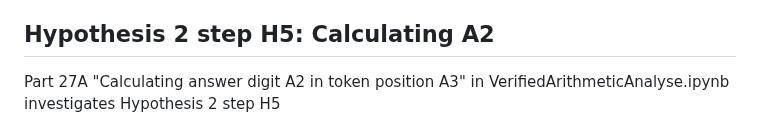
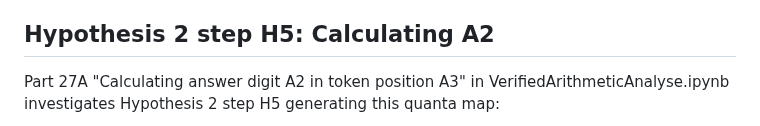
Before and after one commit to PhilipQuirke/quanta_maths, a Markdown page: mixed_model.md, the part around one of its changes. Rendered like a GitHub page.

```diff
--- a/mixed_model.md
+++ b/mixed_model.md
@@ -87,5 +87,5 @@ Questions/Thoughts:
   - We assume that some nodes promotes (selects) the desired answer (paralleling the BA/BS/NS promotion technique)
 
 ## Hypothesis 2 step H5: Calculating A2
-Part 27A "Calculating answer digit A2 in token position A3" in VerifiedArithmeticAnalyse.ipynb investigates Hypothesis 2 step H5
+Part 27A "Calculating answer digit A2 in token position A3" in VerifiedArithmeticAnalyse.ipynb investigates Hypothesis 2 step H5 generating this quanta map:
 
```
Also changed, not shown: other parts of mixed_model.md (+3 -1 lines).
